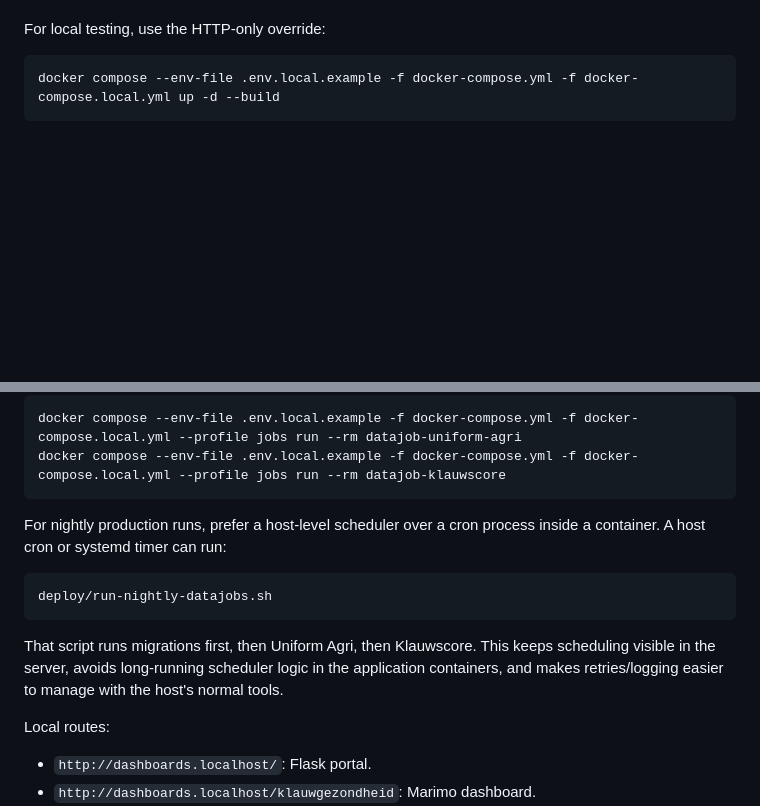
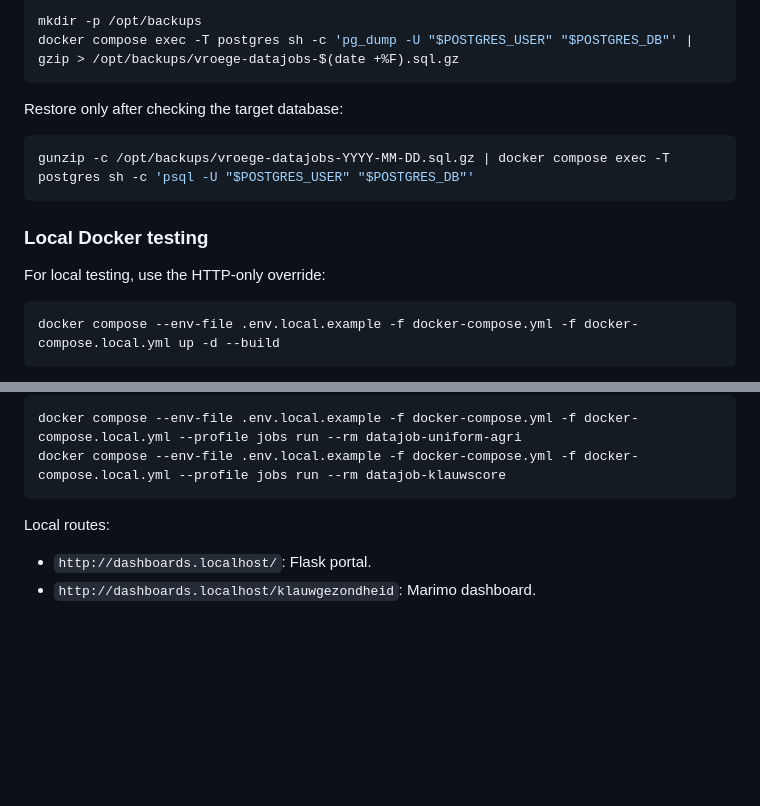
Before and after one commit to vanozi/vroege-data-jobs, a Markdown page: README.md, 2 parts joined by grey strips. Drawn GitHub-style; blank space fills up the shorter version.

Commit message:
docs: split server docker and datajob commands in readme

````diff
--- a/README.md
+++ b/README.md
@@ -230,3 +342,15 @@ may fetch manifests without session cookies; it does not expose dashboard data.
+```bash
+mkdir -p /opt/backups
+docker compose exec -T postgres sh -c 'pg_dump -U "$POSTGRES_USER" "$POSTGRES_DB"' | gzip > /opt/backups/vroege-datajobs-$(date +%F).sql.gz
+```
+
+Restore only after checking the target database:
+
+```bash
+gunzip -c /opt/backups/vroege-datajobs-YYYY-MM-DD.sql.gz | docker compose exec -T postgres sh -c 'psql -U "$POSTGRES_USER" "$POSTGRES_DB"'
+```
+
+### Local Docker testing
 
 For local testing, use the HTTP-only override:
 
@@ -246,18 +370,6 @@ Run local datajobs manually:
 docker compose --env-file .env.local.example -f docker-compose.yml -f docker-compose.local.yml --profile jobs run --rm datajob-uniform-agri
 docker compose --env-file .env.local.example -f docker-compose.yml -f docker-compose.local.yml --profile jobs run --rm datajob-klauwscore
 ```
-
-For nightly production runs, prefer a host-level scheduler over a cron process
-inside a container. A host cron or systemd timer can run:
-
-```bash
-deploy/run-nightly-datajobs.sh
-```
-
-That script runs migrations first, then Uniform Agri, then Klauwscore. This
-keeps scheduling visible in the server, avoids long-running scheduler logic in
-the application containers, and makes retries/logging easier to manage with the
-host's normal tools.
 
 Local routes:
 
````
Also changed, not shown: other parts of README.md (+178 -66 lines).
